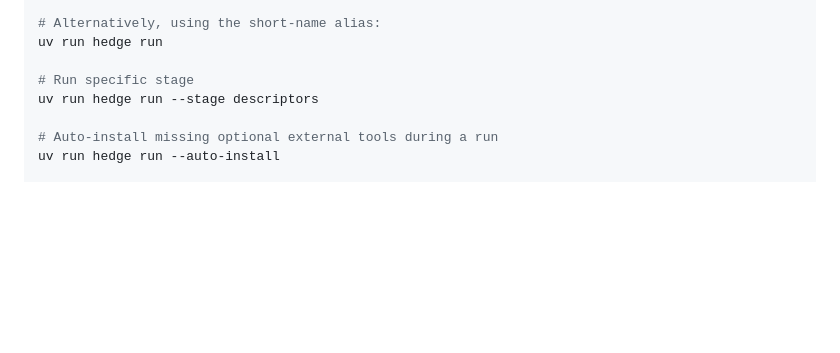
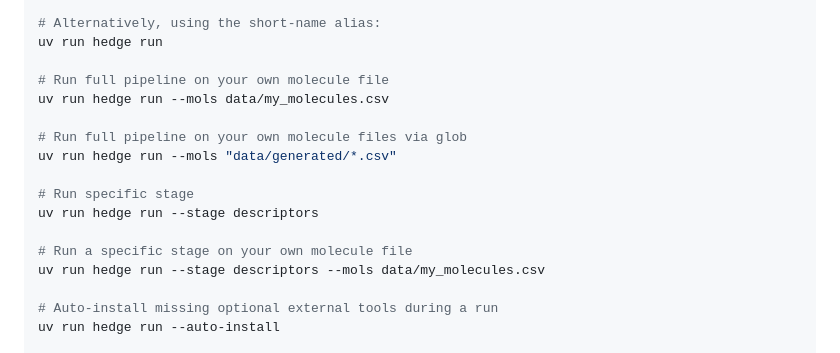
Before and after one commit to LigandPro/hedgehog, a Markdown page: README.md, the part around the change. GitHub-like rendering; blank space fills up the shorter version.

```diff
--- a/README.md
+++ b/README.md
@@ -82,8 +82,17 @@ uv run hedgehog run
 # Alternatively, using the short-name alias:
 uv run hedge run
 
+# Run full pipeline on your own molecule file
+uv run hedge run --mols data/my_molecules.csv
+
+# Run full pipeline on your own molecule files via glob
+uv run hedge run --mols "data/generated/*.csv"
+
 # Run specific stage
 uv run hedge run --stage descriptors
+
+# Run a specific stage on your own molecule file
+uv run hedge run --stage descriptors --mols data/my_molecules.csv
 
 # Auto-install missing optional external tools during a run
 uv run hedge run --auto-install
```
